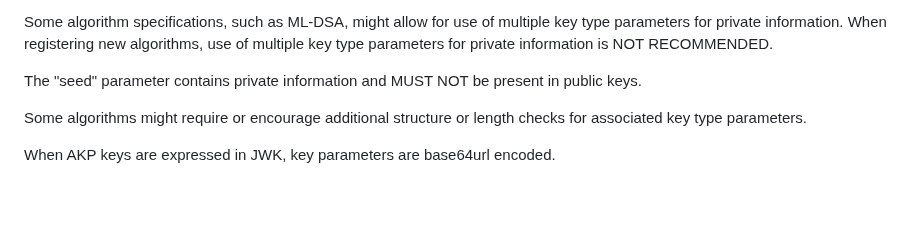
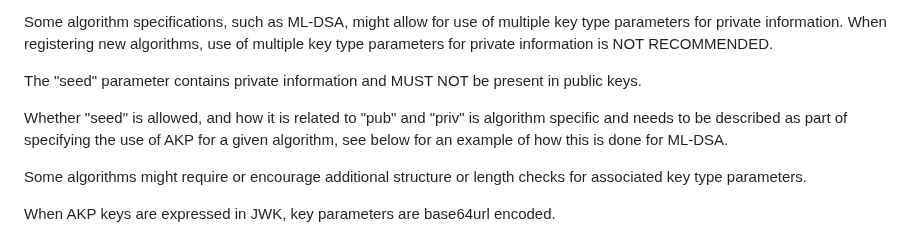
Before and after one commit to cose-wg/draft-ietf-cose-dilithium, a Markdown page: draft-ietf-cose-dilithium.md, the part around the change. Rendered like a GitHub page; blank space fills up the shorter version.

```diff
--- a/draft-ietf-cose-dilithium.md
+++ b/draft-ietf-cose-dilithium.md
@@ -99,6 +99,8 @@ Some algorithm specifications, such as ML-DSA, might allow for use of multiple k
 When registering new algorithms, use of multiple key type parameters for private information is NOT RECOMMENDED.
 
 The "seed" parameter contains private information and MUST NOT be present in public keys.
+
+Whether "seed" is allowed, and how it is related to "pub" and "priv" is algorithm specific and needs to be described as part of specifying the use of AKP for a given algorithm, see below for an example of how this is done for ML-DSA.
 
 Some algorithms might require or encourage additional structure or length checks for associated key type parameters.
 
```
